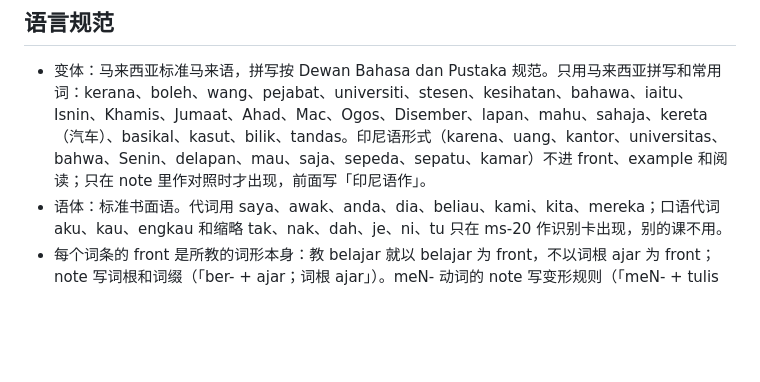
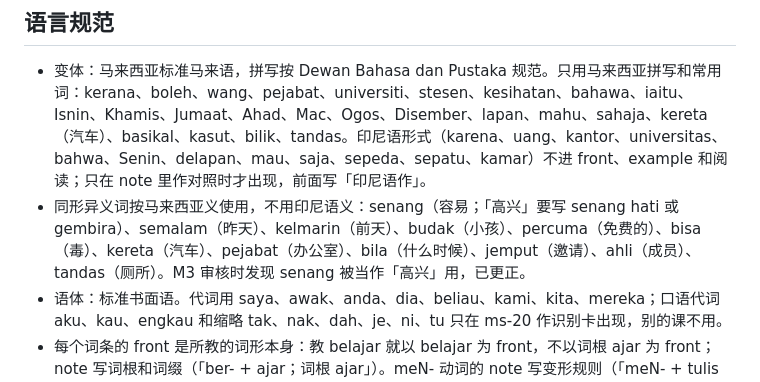
Before and after one commit to jerusalem1187/LanguageStudy, a Markdown page: malay/tasks/00-common.md, the part around the change. Rendered like a GitHub page; blank space fills up the shorter version.

Commit message:
马来语任务书：通用规范加入马来西亚与印尼语的同形异义词
M3 里 senang 被当作「高兴」用（印尼语义），审核时已更正。把 profile 假朋友表里的同形异义词写进 00-common，后续 M4–M6 的 Codex 执行时会读到。

Co-Authored-By: Claude Opus 5.5 <noreply@anthropic.com>

```diff
--- a/malay/tasks/00-common.md
+++ b/malay/tasks/00-common.md
@@ -41,6 +41,7 @@
 ## 语言规范
 
 - 变体：马来西亚标准马来语，拼写按 Dewan Bahasa dan Pustaka 规范。只用马来西亚拼写和常用词：kerana、boleh、wang、pejabat、universiti、stesen、kesihatan、bahawa、iaitu、Isnin、Khamis、Jumaat、Ahad、Mac、Ogos、Disember、lapan、mahu、sahaja、kereta（汽车）、basikal、kasut、bilik、tandas。印尼语形式（karena、uang、kantor、universitas、bahwa、Senin、delapan、mau、saja、sepeda、sepatu、kamar）不进 front、example 和阅读；只在 note 里作对照时才出现，前面写「印尼语作」。
+- 同形异义词按马来西亚义使用，不用印尼语义：senang（容易；「高兴」要写 senang hati 或 gembira）、semalam（昨天）、kelmarin（前天）、budak（小孩）、percuma（免费的）、bisa（毒）、kereta（汽车）、pejabat（办公室）、bila（什么时候）、jemput（邀请）、ahli（成员）、tandas（厕所）。M3 审核时发现 senang 被当作「高兴」用，已更正。
 - 语体：标准书面语。代词用 saya、awak、anda、dia、beliau、kami、kita、mereka；口语代词 aku、kau、engkau 和缩略 tak、nak、dah、je、ni、tu 只在 ms-20 作识别卡出现，别的课不用。
 - 每个词条的 front 是所教的词形本身：教 belajar 就以 belajar 为 front，不以词根 ajar 为 front；note 写词根和词缀（「ber- + ajar；词根 ajar」）。meN- 动词的 note 写变形规则（「meN- + tulis → menulis，t 脱落」）。
 - 名词 note 写常用量词（「量词 buah」）；形容词 note 写「形容词，后置」；及物动词 note 写常见宾语。
```
